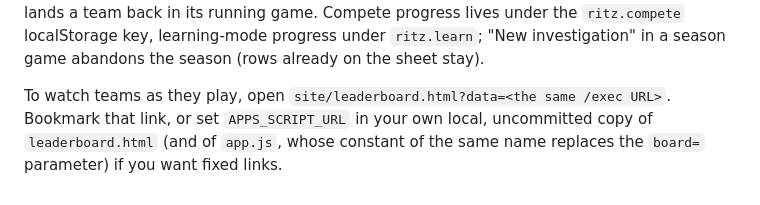
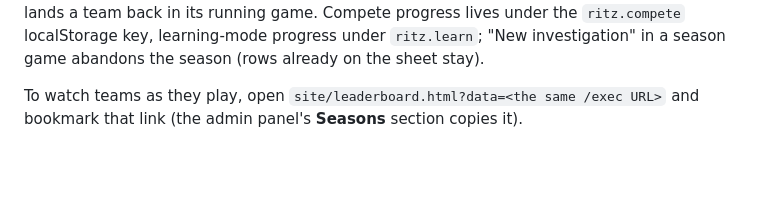
Before and after one commit to Techneb/sql-mystery-game, a Markdown page: README.md, the part around the change. GitHub-like rendering; blank space fills up the shorter version.

```diff
--- a/README.md
+++ b/README.md
@@ -132,6 +132,5 @@ the page lands a team back in its running game. Compete progress lives under the
 localStorage key, learning-mode progress under `ritz.learn`; "New investigation" in a season game
 abandons the season (rows already on the sheet stay).
 
-To watch teams as they play, open `site/leaderboard.html?data=<the same /exec URL>`. Bookmark that
-link, or set `APPS_SCRIPT_URL` in your own local, uncommitted copy of `leaderboard.html` (and of
-`app.js`, whose constant of the same name replaces the `board=` parameter) if you want fixed links.
+To watch teams as they play, open `site/leaderboard.html?data=<the same /exec URL>` and bookmark that
+link (the admin panel's **Seasons** section copies it).
```
Also changed, not shown: CLAUDE.md (+88 -21 lines).
